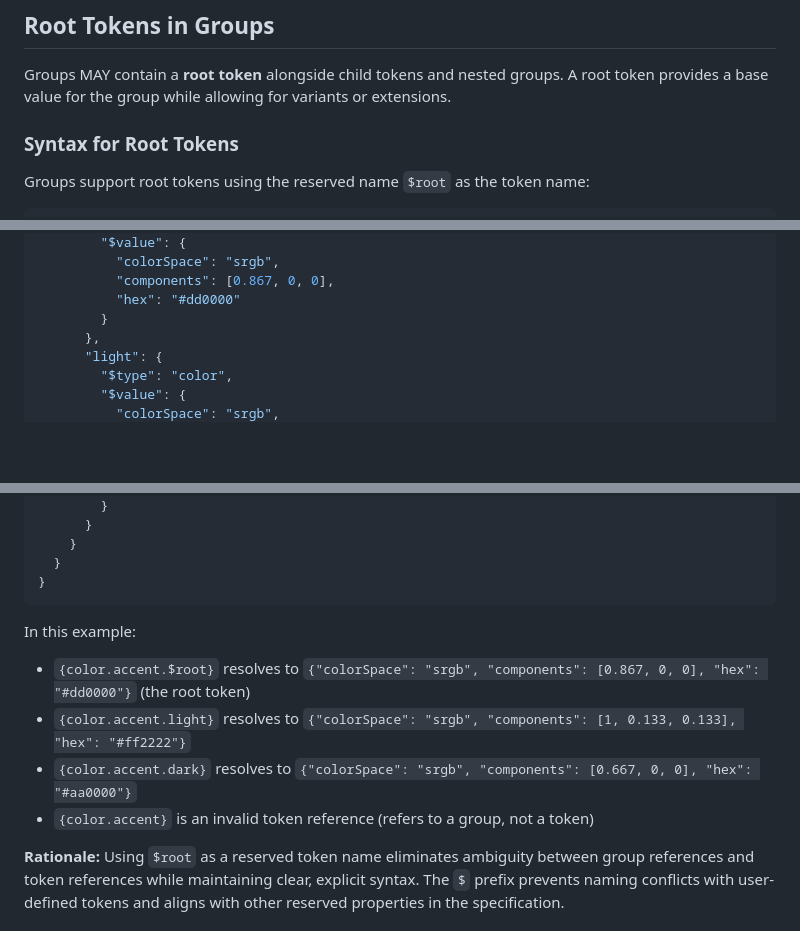
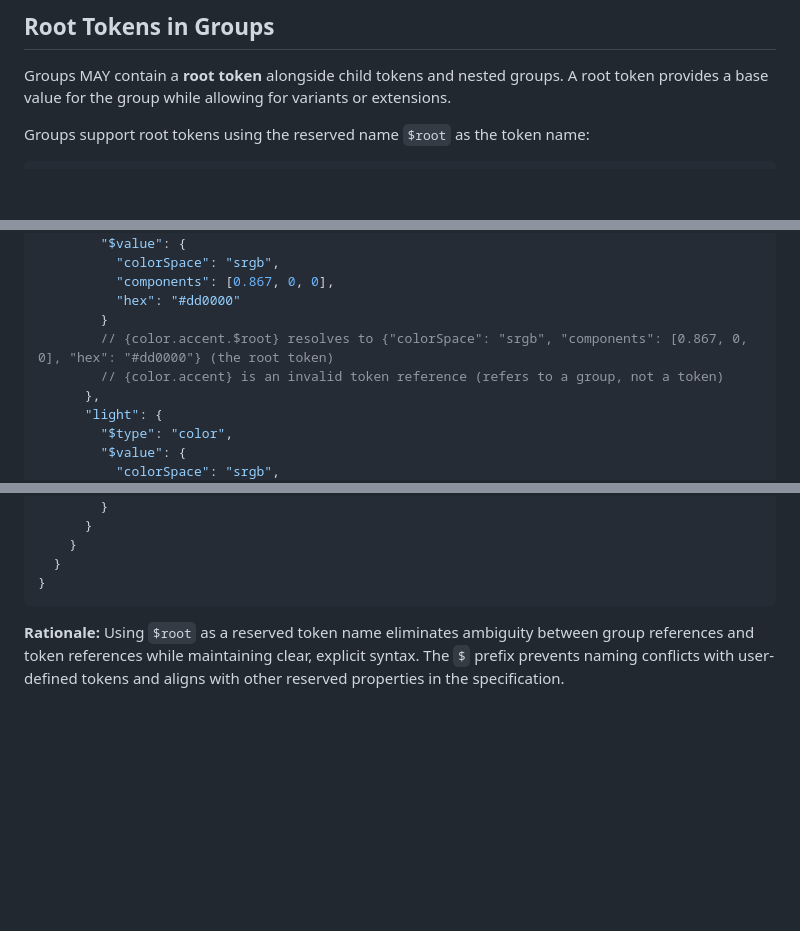
Before and after one commit to design-tokens/community-group, a Markdown page: technical-reports/format/groups.md, 3 parts joined by grey strips. Rendered like a GitHub page; blank space fills up the shorter version.

Commit message:
make root token example more self-contained

````diff
--- a/technical-reports/format/groups.md
+++ b/technical-reports/format/groups.md
@@ -16,7 +16,5 @@ A group is identified as a JSON object that does NOT contain a [`$value`](design
 
 Groups MAY contain a **root token** alongside child tokens and nested groups. A root token provides a base value for the group while allowing for variants or extensions.
 
-### Syntax for Root Tokens
-
 Groups support root tokens using the reserved name `$root` as the token name:
 
@@ -33,6 +31,8 @@ Groups support root tokens using the reserved name `$root` as the token name:
           "components": [0.867, 0, 0],
           "hex": "#dd0000"
         }
+        // {color.accent.$root} resolves to {"colorSpace": "srgb", "components": [0.867, 0, 0], "hex": "#dd0000"} (the root token)
+        // {color.accent} is an invalid token reference (refers to a group, not a token)
       },
       "light": {
         "$type": "color",
@@ -56,13 +56,6 @@ Groups support root tokens using the reserved name `$root` as the token name:
 ```
 
 </aside>
-
-In this example:
-
-- `{color.accent.$root}` resolves to `{"colorSpace": "srgb", "components": [0.867, 0, 0], "hex": "#dd0000"}` (the root token)
-- `{color.accent.light}` resolves to `{"colorSpace": "srgb", "components": [1, 0.133, 0.133], "hex": "#ff2222"}`
-- `{color.accent.dark}` resolves to `{"colorSpace": "srgb", "components": [0.667, 0, 0], "hex": "#aa0000"}`
-- `{color.accent}` is an invalid token reference (refers to a group, not a token)
 
 **Rationale:** Using `$root` as a reserved token name eliminates ambiguity between group references and token references while maintaining clear, explicit syntax. The `$` prefix prevents naming conflicts with user-defined tokens and aligns with other reserved properties in the specification.
 
````
Also changed, not shown: other parts of technical-reports/format/groups.md (+5 -2 lines).
